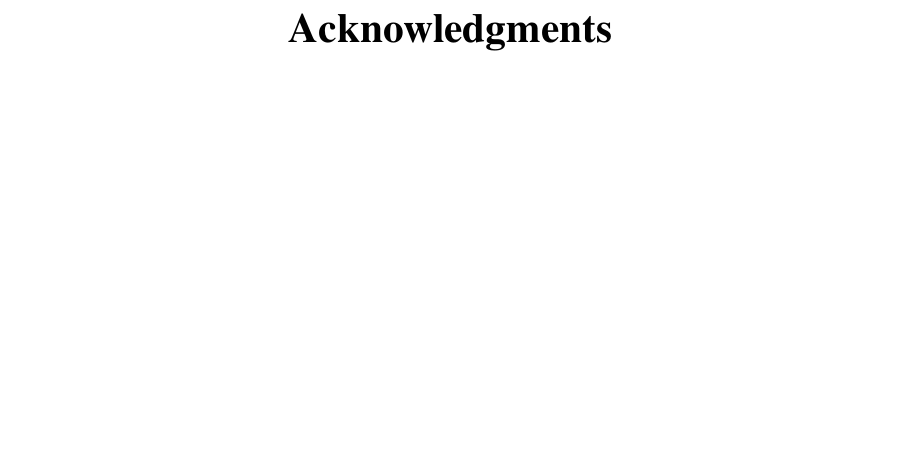
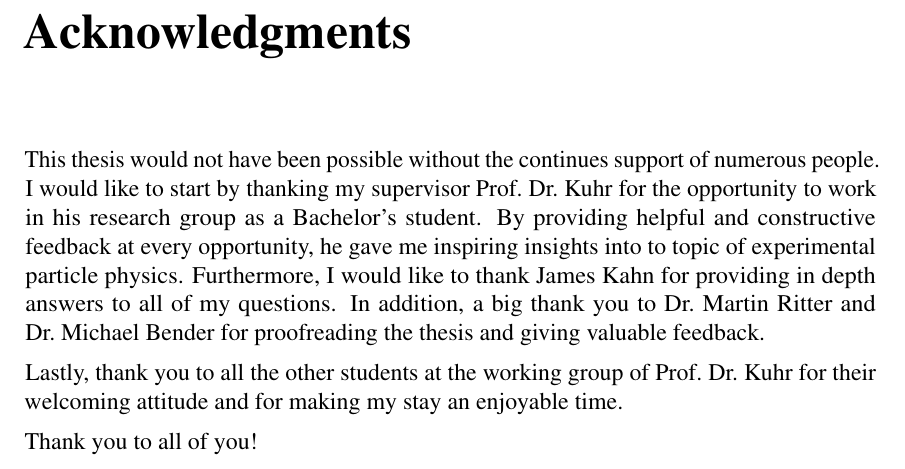
Before and after one commit to Edenhofer/PID-boost, a LaTeX thesis (doc/thesis/main.tex, which reads doc/thesis/acknowledgements.tex): part of page 41 of 43, cut so that both start at the same text, the shorter picture padded with empty space. Compiled offline with pdfLaTeX.

Commit message:
thesis: Add acknowledgements

```diff
--- a/doc/thesis/acknowledgements.tex
+++ b/doc/thesis/acknowledgements.tex
@@ -1,9 +1,9 @@
-\pagestyle{empty}
+\thispagestyle{empty}
+\chapter*{Acknowledgments}
 
-\begin{center}
-    {\LARGE\bf Acknowledgments}
-\end{center}
-\vspace*{20mm}
+This thesis would not have been possible without the continues support of numerous people. I would like to start by thanking my supervisor Prof.~Dr.~Kuhr for the opportunity to work in his research group as a Bachelor's student. By providing helpful and constructive feedback at every opportunity, he gave me inspiring insights into to topic of experimental particle physics. Furthermore, I would like to thank James Kahn for providing in depth answers to all of my questions.
+In addition, a big thank you to Dr.~Martin~Ritter and Dr.~Michael~Bender for proofreading the thesis and giving valuable feedback.
 
-\vspace{10mm}
+Lastly, thank you to all the other students at the working group of Prof.~Dr.~Kuhr for their welcoming attitude and for making my stay an enjoyable time.
 
+Thank you to all of you!
```
Also changed, not shown: doc/thesis/acknowledgements.tex (5 more changed lines).
